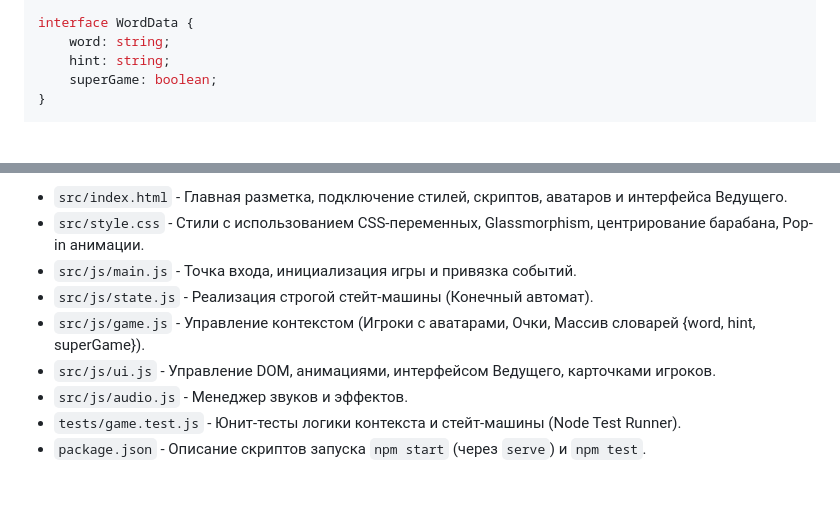
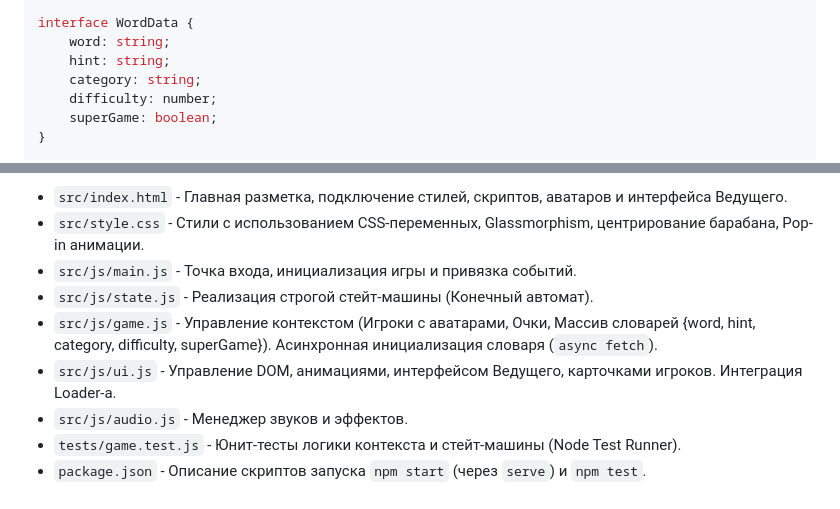
Before and after one commit to sergeibakurovus-source/pole_chudes, a Markdown page: docs/System_Design.md, 2 parts joined by grey strips. Rendered like a GitHub page; blank space fills up the shorter version.

Commit message:
docs(arch): system architecture and interfaces for Increment 5 [Gate 1B approved]

```diff
--- a/docs/System_Design.md
+++ b/docs/System_Design.md
@@ -46,6 +46,8 @@ interface Player {
 interface WordData {
     word: string;
     hint: string;
+    category: string;
+    difficulty: number;
     superGame: boolean;
 }
 
@@ -153,8 +155,8 @@ sequenceDiagram
 - `src/style.css` - Стили с использованием CSS-переменных, Glassmorphism, центрирование барабана, Pop-in анимации.
 - `src/js/main.js` - Точка входа, инициализация игры и привязка событий.
 - `src/js/state.js` - Реализация строгой стейт-машины (Конечный автомат).
-- `src/js/game.js` - Управление контекстом (Игроки с аватарами, Очки, Массив словарей {word, hint, superGame}).
-- `src/js/ui.js` - Управление DOM, анимациями, интерфейсом Ведущего, карточками игроков.
+- `src/js/game.js` - Управление контекстом (Игроки с аватарами, Очки, Массив словарей {word, hint, category, difficulty, superGame}). Асинхронная инициализация словаря (`async fetch`).
+- `src/js/ui.js` - Управление DOM, анимациями, интерфейсом Ведущего, карточками игроков. Интеграция Loader-а.
 - `src/js/audio.js` - Менеджер звуков и эффектов.
 - `tests/game.test.js` - Юнит-тесты логики контекста и стейт-машины (Node Test Runner).
 - `package.json` - Описание скриптов запуска `npm start` (через `serve`) и `npm test`.
```
